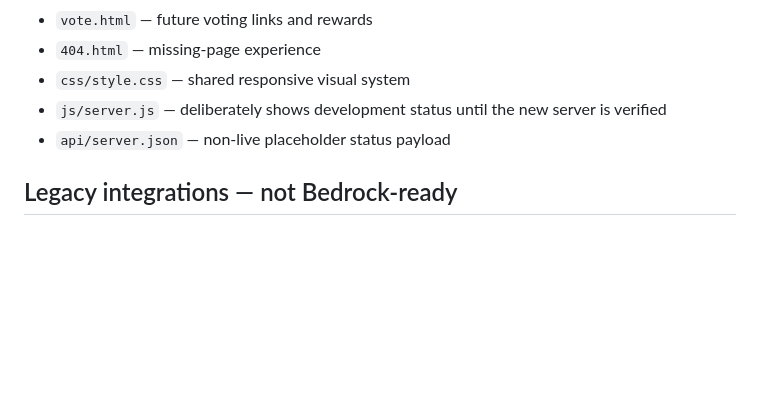
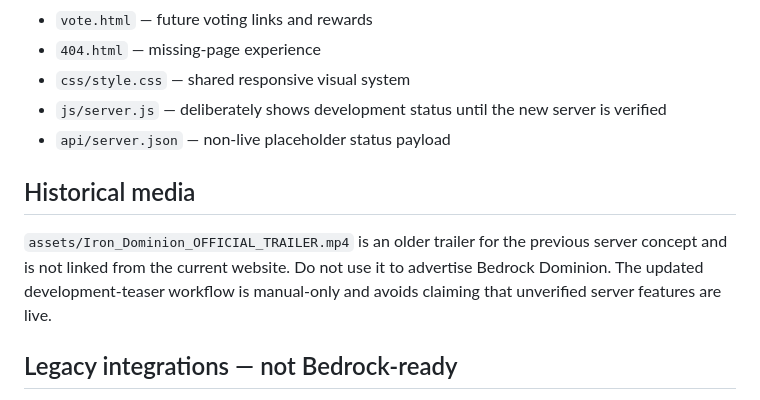
Before and after one commit to biohazards1108-lab/The-iron-dominion-, a Markdown page: README.md, the part around the change. Drawn GitHub-style; blank space fills up the shorter version.

Commit message:
Mark old trailer as historical media rather than current server promotion

```diff
--- a/README.md
+++ b/README.md
@@ -35,6 +35,10 @@ Bedrock Dominion is **in development**. The website is being prepared while the
 - `js/server.js` — deliberately shows development status until the new server is verified
 - `api/server.json` — non-live placeholder status payload
 
+## Historical media
+
+`assets/Iron_Dominion_OFFICIAL_TRAILER.mp4` is an older trailer for the previous server concept and is not linked from the current website. Do not use it to advertise Bedrock Dominion. The updated development-teaser workflow is manual-only and avoids claiming that unverified server features are live.
+
 ## Legacy integrations — not Bedrock-ready
 
 The repository still contains earlier Java/Bukkit-era integrations under `minecraft-plugin/`, `dominion-tokens/`, `npc-plugin/`, and parts of `server/` and `api/`. These were built for an older Bukkit/Cauldron/Tekkit environment and **must not be installed on Bedrock Dominion or treated as compatible with Bedrock**.
```
